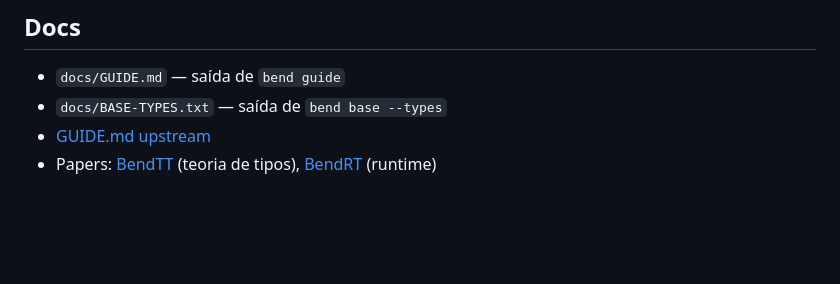
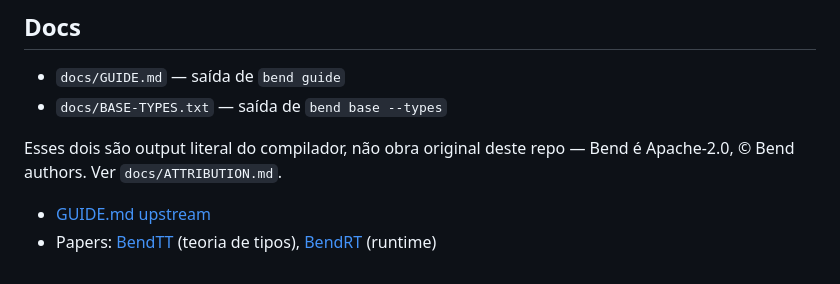
Before and after one commit to AdrielSantana/metal-bending, a Markdown page: README.md, the part around the change. Rendered like a GitHub page; blank space fills up the shorter version.

Commit message:
docs: attribute the checked-in Bend guide and base output (Apache-2.0)

```diff
--- a/README.md
+++ b/README.md
@@ -104,5 +104,9 @@ instalada congela. Para atualizar depois, rode o install.sh de novo.
 
 - `docs/GUIDE.md` — saída de `bend guide`
 - `docs/BASE-TYPES.txt` — saída de `bend base --types`
+
+Esses dois são output literal do compilador, não obra original deste repo —
+Bend é Apache-2.0, © Bend authors. Ver `docs/ATTRIBUTION.md`.
+
 - [GUIDE.md upstream](https://github.com/bendlang/bend/blob/main/guide/GUIDE.md)
 - Papers: [BendTT](https://github.com/bendlang/bend/blob/main/paper/BendTT.pdf) (teoria de tipos), [BendRT](https://github.com/bendlang/bend/blob/main/paper/BendRT.pdf) (runtime)
```
Also changed, not shown: docs/ATTRIBUTION.md (added, +25 -0 lines).
